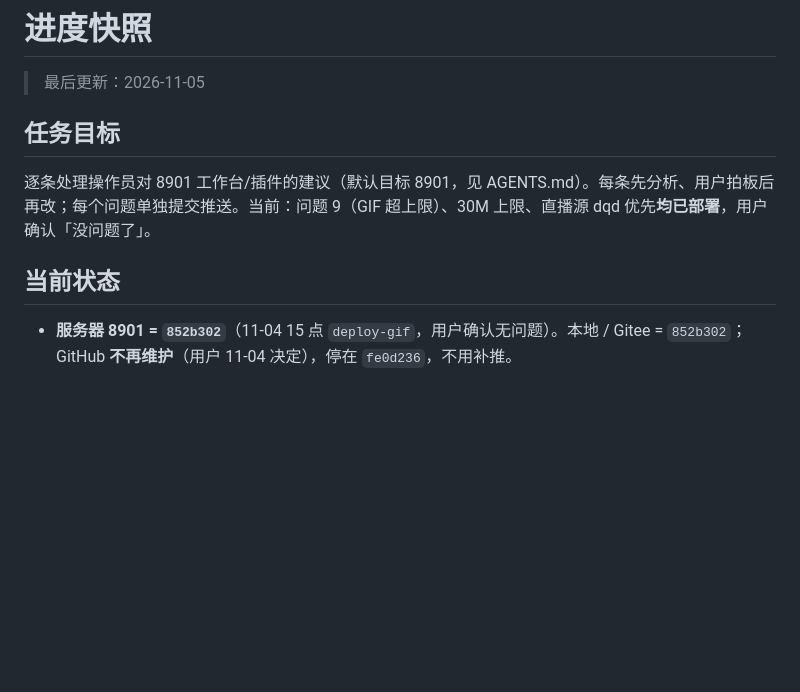
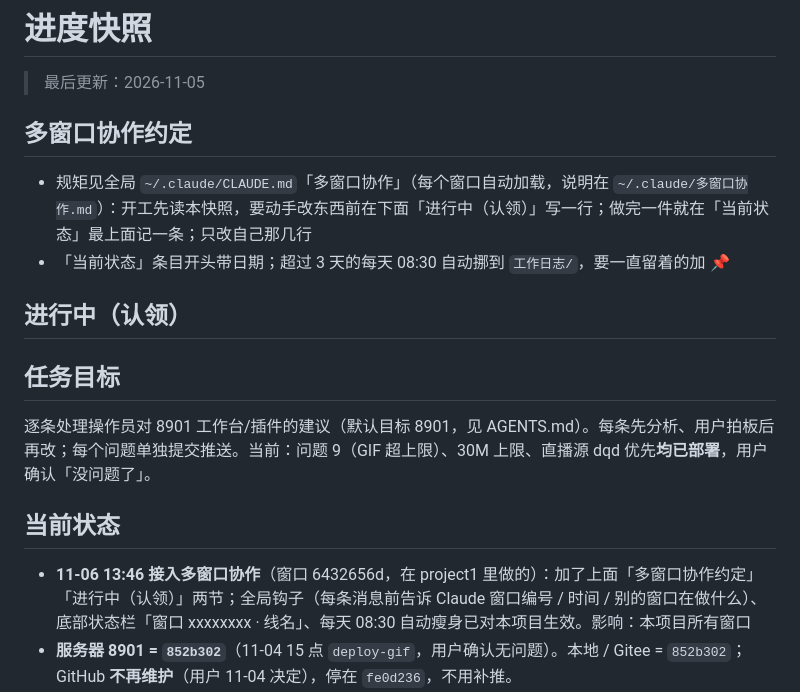
Before and after one commit to hongsiqin824-max/automatic-gif, a Markdown page: 00_项目管理/进度快照.md, the part around the change. Drawn GitHub-style; blank space fills up the shorter version.

Commit message:
Join multi-window collaboration: add 多窗口协作约定 and 进行中（认领） sections to progress snapshot (global hook / status line / daily 08:30 slimming now apply here; see ~/.claude/多窗口协作.md)

```diff
--- a/00_项目管理/进度快照.md
+++ b/00_项目管理/进度快照.md
@@ -1,11 +1,18 @@
 # 进度快照
 
 > 最后更新：2026-11-05
+
+## 多窗口协作约定
+- 规矩见全局 `~/.claude/CLAUDE.md`「多窗口协作」（每个窗口自动加载，说明在 `~/.claude/多窗口协作.md`）：开工先读本快照，要动手改东西前在下面「进行中（认领）」写一行；做完一件就在「当前状态」最上面记一条；只改自己那几行
+- 「当前状态」条目开头带日期；超过 3 天的每天 08:30 自动挪到 `工作日志/`，要一直留着的加 📌
+
+## 进行中（认领）
 
 ## 任务目标
 逐条处理操作员对 8901 工作台/插件的建议（默认目标 8901，见 AGENTS.md）。每条先分析、用户拍板后再改；每个问题单独提交推送。当前：问题 9（GIF 超上限）、30M 上限、直播源 dqd 优先**均已部署**，用户确认「没问题了」。
 
 ## 当前状态
+- **11-06 13:46 接入多窗口协作**（窗口 6432656d，在 project1 里做的）：加了上面「多窗口协作约定」「进行中（认领）」两节；全局钩子（每条消息前告诉 Claude 窗口编号 / 时间 / 别的窗口在做什么）、底部状态栏「窗口 xxxxxxxx · 线名」、每天 08:30 自动瘦身已对本项目生效。影响：本项目所有窗口
 - **服务器 8901 = `852b302`**（11-04 15 点 `deploy-gif`，用户确认无问题）。本地 / Gitee = `852b302`；GitHub **不再维护**（用户 11-04 决定），停在 `fe0d236`，不用补推。
 - **11-04 已上线**（插件与 `.env` 未动）：
   - `99f3340` 问题 9：超过上限的 GIF 发布前 ffmpeg 自动压缩（5 档 scale/调色板，原图不动）；仍超报「第 N 张…请移出或截短再重试」；不会自动重试的失败不再写「暂时失败」。
```
